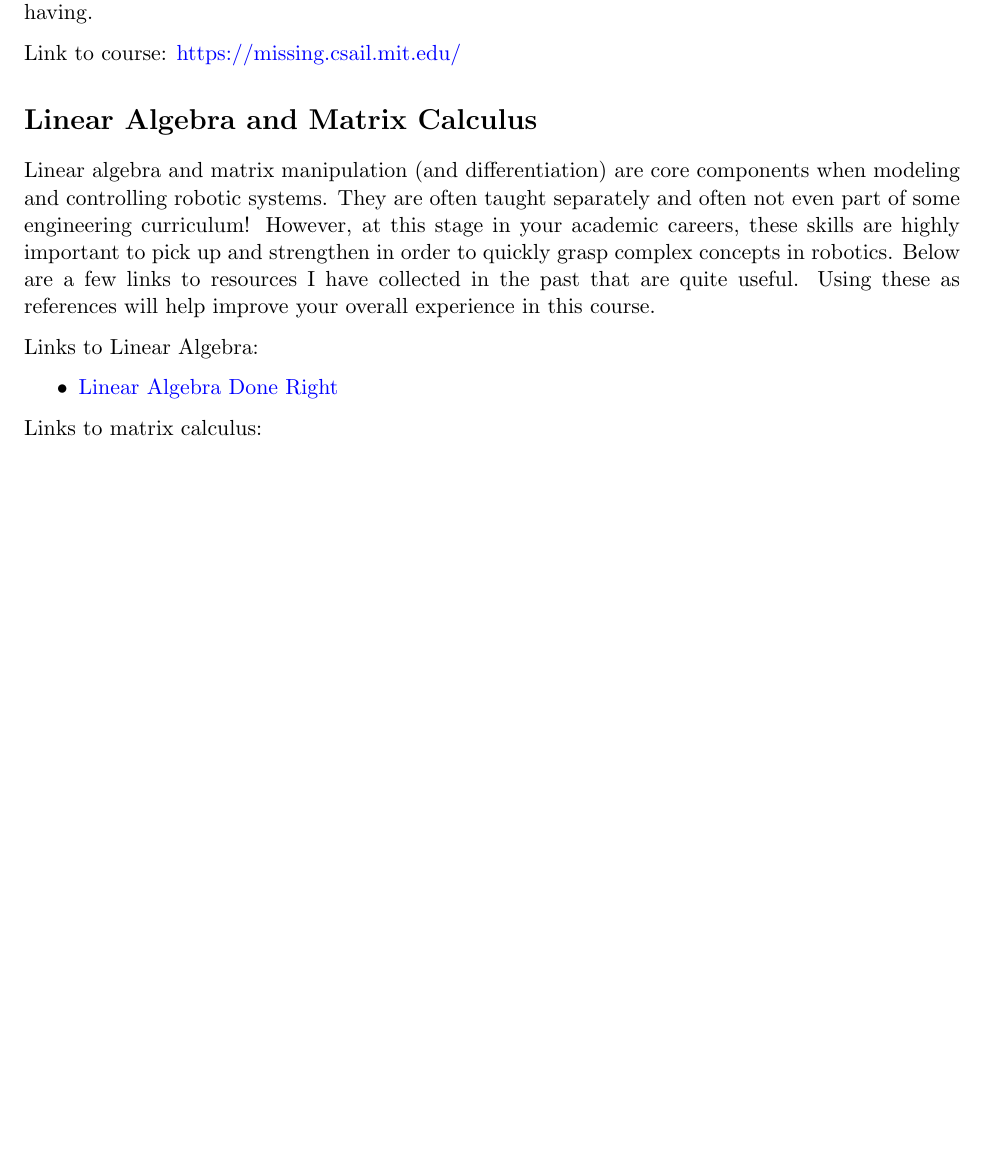
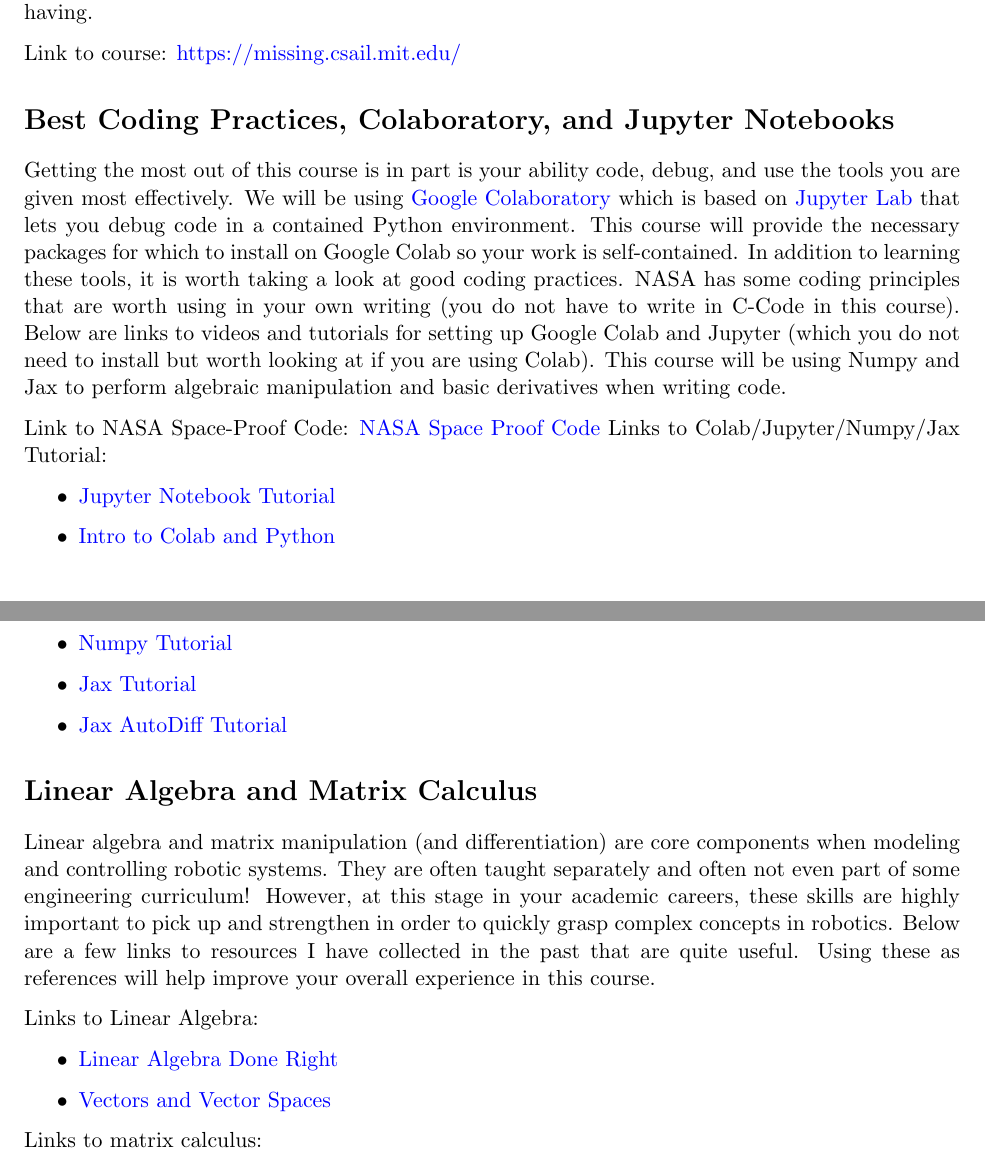
Before and after one commit to FundamentalsOfRobotControl/useful_refs, a LaTeX document (useful_refs.tex): part of page 1 of 2 before the commit and two parts of pages 1 and 2 of 2 after it, the two joined at a grey line, cut so that both start at the same text, the shorter picture padded with empty space. Compiled offline with pdfLaTeX.

Commit message:
made changes to useful refs

```diff
--- a/useful_refs.tex
+++ b/useful_refs.tex
@@ -28,6 +28,19 @@ Having the ability to navigate a terminal is key to controlling robotic systems.
 
 Link to course: \href{https://missing.csail.mit.edu/}{https://missing.csail.mit.edu/}
 
+\section*{Best Coding Practices, Colaboratory, and Jupyter Notebooks}
+
+Getting the most out of this course is in part is your ability code, debug, and use the tools you are given most effectively. We will be using \href{https://colab.research.google.com/?utm_source=scs-index}{Google Colaboratory} which is based on \href{https://jupyter.org/try-jupyter/retro/notebooks/?path=notebooks/Intro.ipynb}{Jupyter Lab} that lets you debug code in a contained Python environment. This course will provide the necessary packages for which to install on Google Colab so your work is self-contained. In addition to learning these tools, it is worth taking a look at good coding practices. NASA has some coding principles that are worth using in your own writing (you do not have to write in C-Code in this course). Below are links to videos and tutorials for setting up Google Colab and Jupyter (which you do not need to install but worth looking at if you are using Colab). This course will be using Numpy and Jax to perform algebraic manipulation and basic derivatives when writing code.
+
+Link to NASA Space-Proof Code: \href{https://www.youtube.com/watch?v=GWYhtksrmhE}{NASA Space Proof Code}
+Links to Colab/Jupyter/Numpy/Jax Tutorial:
+\begin{itemize}
+    \item \href{https://www.dataquest.io/blog/jupyter-notebook-tutorial/}{Jupyter Notebook Tutorial}
+    \item \href{https://colab.research.google.com/github/tensorflow/examples/blob/master/courses/udacity_intro_to_tensorflow_for_deep_learning/l01c01_introduction_to_colab_and_python.ipynb}{Intro to Colab and Python}
+    \item \href{https://numpy.org/doc/stable/user/absolute_beginners.html}{Numpy Tutorial}
+    \item \href{https://medium.com/nlplanet/a-quick-intro-to-jax-with-examples-c6e8cc65c3c1}{Jax Tutorial}
+    \item \href{https://jax.readthedocs.io/en/latest/notebooks/autodiff_cookbook.html}{Jax AutoDiff Tutorial}
+\end{itemize}
 \section*{Linear Algebra and Matrix Calculus}
 
 Linear algebra and matrix manipulation (and differentiation) are core components when modeling and controlling robotic systems. They are often taught separately and often not even part of some engineering curriculum! However, at this stage in your academic careers, these skills are highly important to pick up and strengthen in order to quickly grasp complex concepts in robotics. Below are a few links to resources I have collected in the past that are quite useful. Using these as references will help improve your overall experience in this course.
@@ -35,6 +48,7 @@ Linear algebra and matrix manipulation (and differentiation) are core components
 Links to Linear Algebra:
 \begin{itemize}
     \item \href{https://apuntespme.cl/biblio/AXLER_LINEARALGEBRA.pdf}{Linear Algebra Done Right}
+    \item \href{https://www.math.tamu.edu/~dallen/m640_03c/lectures/chapter1.pdf}{Vectors and Vector Spaces}
 \end{itemize}
 
 Links to matrix calculus:
```
Also changed, not shown: useful_refs.pdf.
